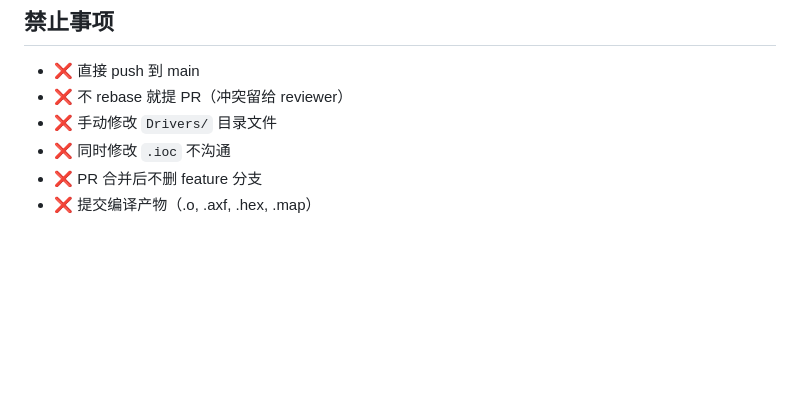
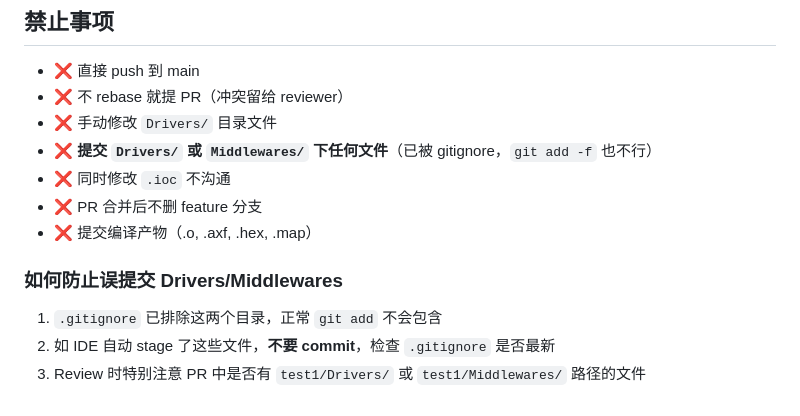
Before and after one commit to MashedPotato817/CargoTracker-STM32H7, a Markdown page: doc-workflow/GIT_WORKFLOW.md, the part around the change. GitHub-like rendering; blank space fills up the shorter version.

Commit message:
GIT_WORKFLOW: 补充防止误提交 Drivers/Middlewares 的说明
Co-Authored-By: Claude <noreply@anthropic.com>

```diff
--- a/doc-workflow/GIT_WORKFLOW.md
+++ b/doc-workflow/GIT_WORKFLOW.md
@@ -123,6 +123,13 @@ CRC8 校验通过，温度读数验证正常（~26°C）。
 - ❌ 直接 push 到 main
 - ❌ 不 rebase 就提 PR（冲突留给 reviewer）
 - ❌ 手动修改 `Drivers/` 目录文件
+- ❌ **提交 `Drivers/` 或 `Middlewares/` 下任何文件**（已被 gitignore，`git add -f` 也不行）
 - ❌ 同时修改 `.ioc` 不沟通
 - ❌ PR 合并后不删 feature 分支
 - ❌ 提交编译产物（.o, .axf, .hex, .map）
+
+### 如何防止误提交 Drivers/Middlewares
+
+1. `.gitignore` 已排除这两个目录，正常 `git add` 不会包含
+2. 如 IDE 自动 stage 了这些文件，**不要 commit**，检查 `.gitignore` 是否最新
+3. Review 时特别注意 PR 中是否有 `test1/Drivers/` 或 `test1/Middlewares/` 路径的文件
```
